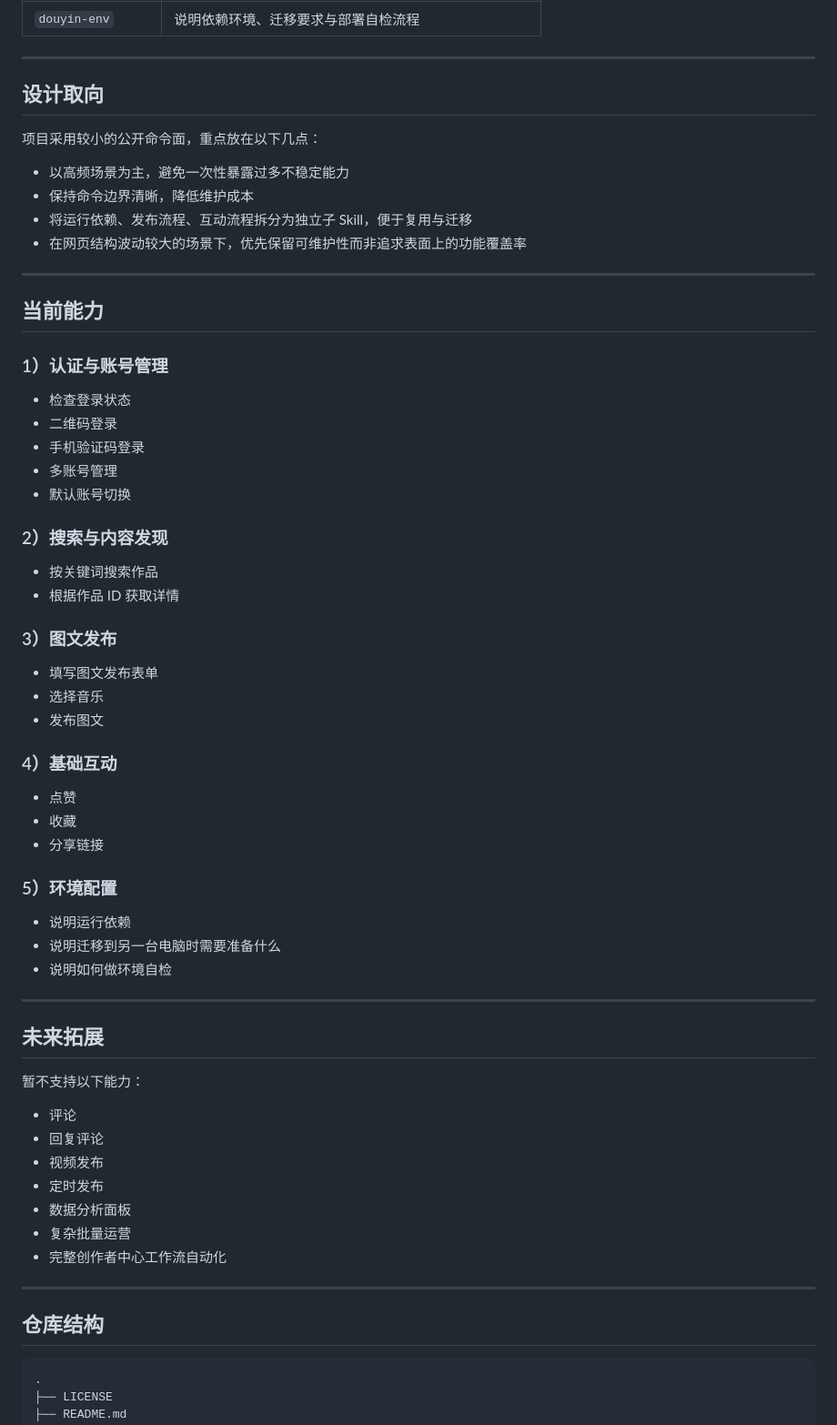
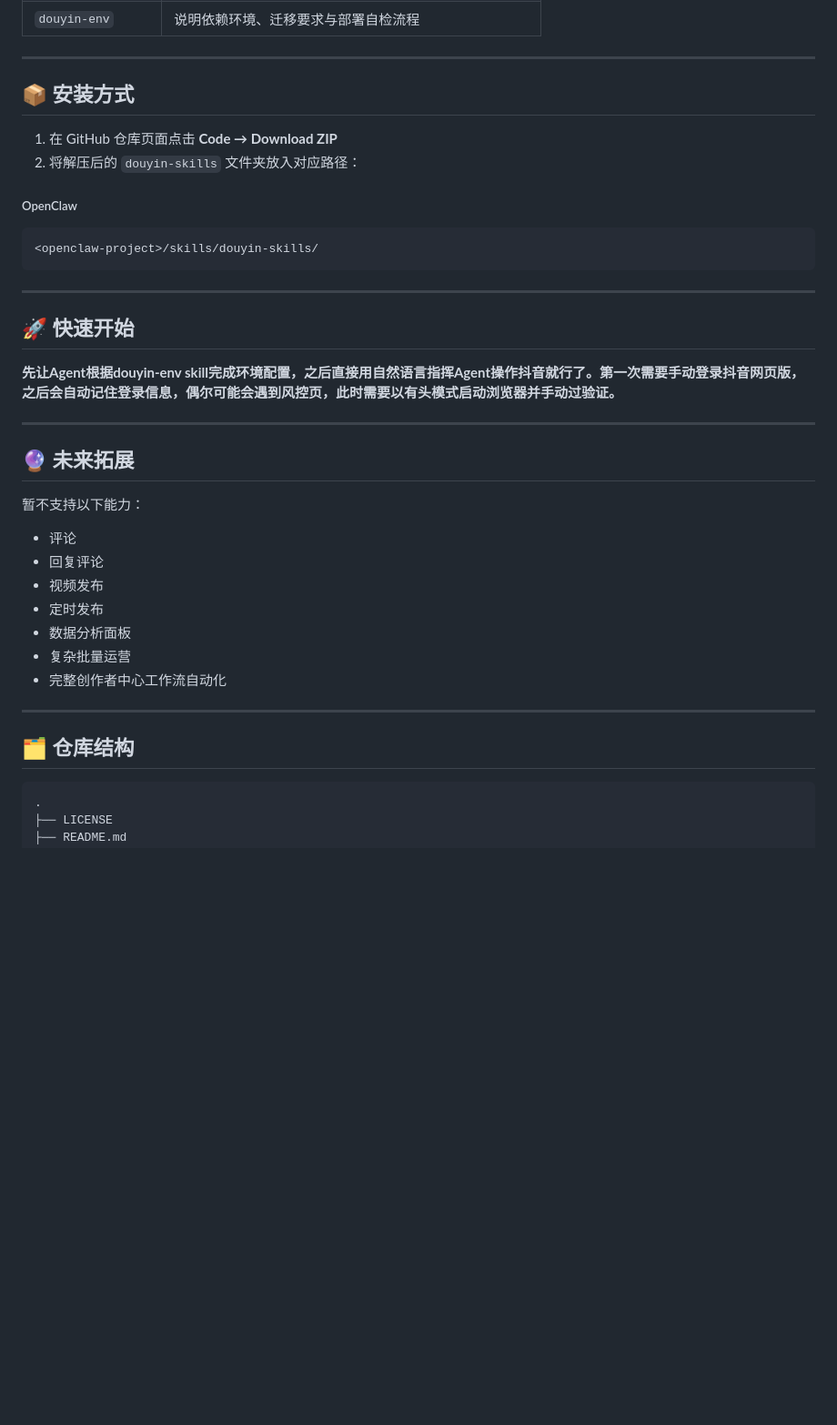
Before and after one commit to zJay26/douyin-skills, a Markdown page: README.md, the part around one of its changes. Shown at 91% size. Drawn GitHub-style; blank space fills up the shorter version.

````diff
--- a/README.md
+++ b/README.md
@@ -30,48 +30,25 @@
 
 ---
 
-## 设计取向
+## 📦 安装方式
 
-项目采用较小的公开命令面，重点放在以下几点：
+1. 在 GitHub 仓库页面点击 **Code → Download ZIP**
+2. 将解压后的 `douyin-skills` 文件夹放入对应路径：
 
-- 以高频场景为主，避免一次性暴露过多不稳定能力
-- 保持命令边界清晰，降低维护成本
-- 将运行依赖、发布流程、互动流程拆分为独立子 Skill，便于复用与迁移
-- 在网页结构波动较大的场景下，优先保留可维护性而非追求表面上的功能覆盖率
+##### OpenClaw
+```bash
+<openclaw-project>/skills/douyin-skills/
+```
 
 ---
 
-## 当前能力
+## 🚀 快速开始
 
-### 1）认证与账号管理
-- 检查登录状态
-- 二维码登录
-- 手机验证码登录
-- 多账号管理
-- 默认账号切换
-
-### 2）搜索与内容发现
-- 按关键词搜索作品
-- 根据作品 ID 获取详情
-
-### 3）图文发布
-- 填写图文发布表单
-- 选择音乐
-- 发布图文
-
-### 4）基础互动
-- 点赞
-- 收藏
-- 分享链接
-
-### 5）环境配置
-- 说明运行依赖
-- 说明迁移到另一台电脑时需要准备什么
-- 说明如何做环境自检
+**先让Agent根据douyin-env skill完成环境配置，之后直接用自然语言指挥Agent操作抖音就行了。第一次需要手动登录抖音网页版，之后会自动记住登录信息，偶尔可能会遇到风控页，此时需要以有头模式启动浏览器并手动过验证。**
 
 ---
 
-## 未来拓展
+## 🔮 未来拓展
 
 暂不支持以下能力：
 
@@ -85,7 +62,7 @@
 
 ---
 
-## 仓库结构
+## 🗂️ 仓库结构
 
 ```text
 .
````
Also changed, not shown: other parts of README.md (+36 -208 lines).
